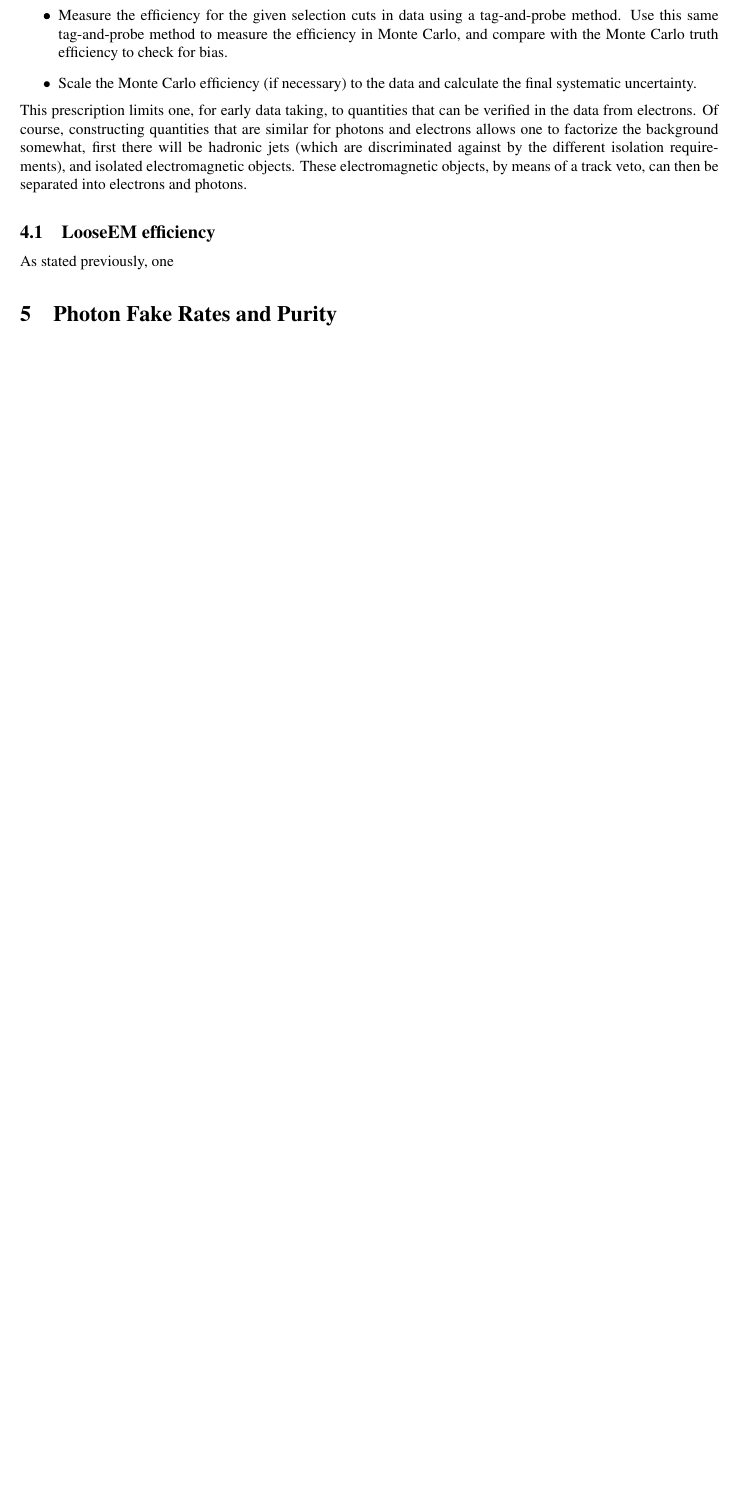
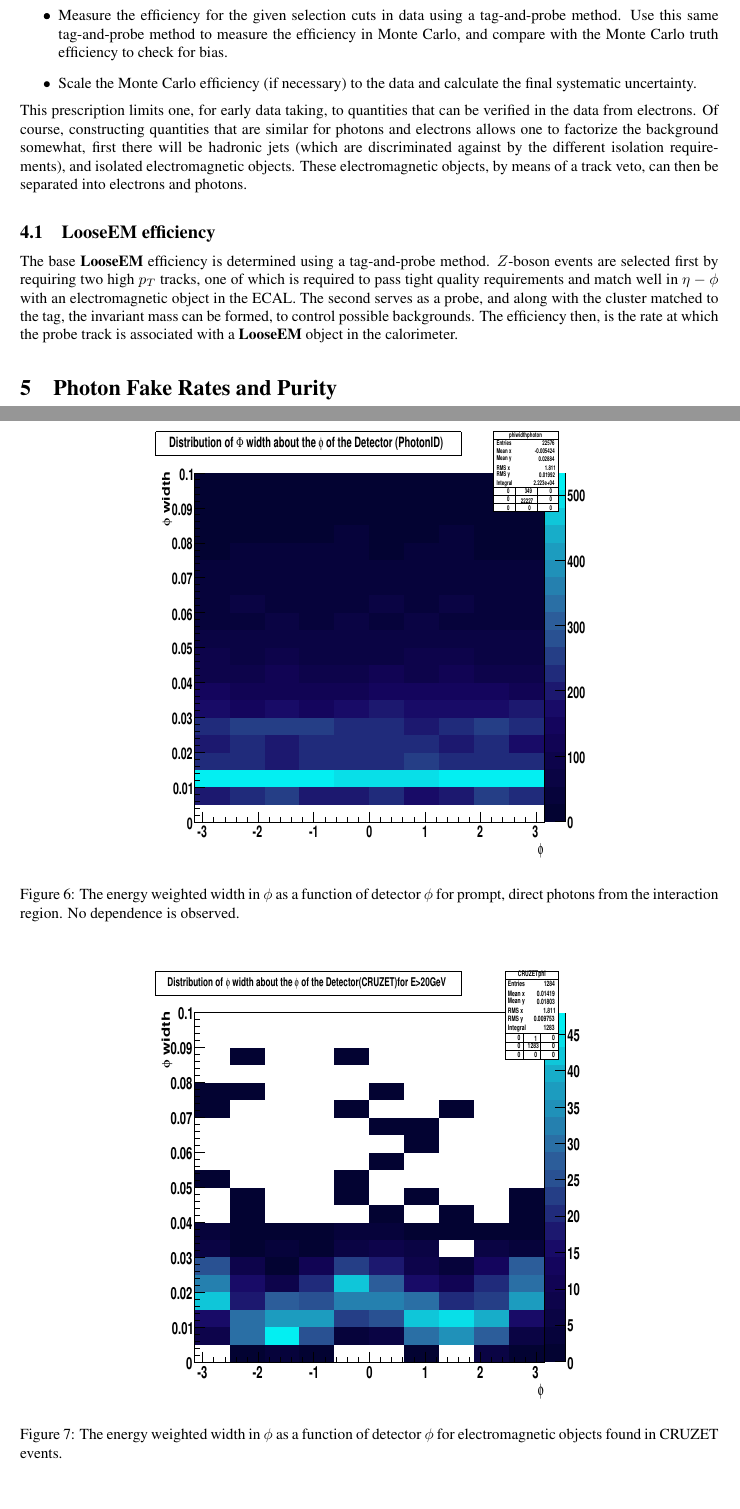
Before and after one commit to awaskew/UserCode, a LaTeX document (PhotonIDNote/photonid.tex): part of page 6 of 7 before the commit and two parts of pages 6 and 7 of 8 after it, the two joined at a grey line, cut so that both start at the same text, the shorter picture padded with empty space. Compiled offline with pdfLaTeX.

Commit message:
Couple more plots, and more text.

```diff
--- a/PhotonIDNote/photonid.tex
+++ b/PhotonIDNote/photonid.tex
@@ -143,12 +143,29 @@ cone such that the track isolation efficiency can be measured with electrons.}
 
 This prescription limits one, for early data taking, to quantities that can be verified in the data from electrons.  Of course, constructing quantities that are similar for photons and electrons allows one to factorize the background somewhat, first there will be hadronic jets (which are discriminated against by the different isolation requirements), and isolated electromagnetic objects.  These electromagnetic objects, by means of a track veto, can then be separated into electrons and photons.
 \subsection{LooseEM efficiency}\label{ssec:LooseEMEff}
-As stated previously, one
+The base {\bf LooseEM} efficiency is determined using a tag-and-probe method.  $Z$-boson events are selected first by requiring two high $p_T$ tracks, one of which is required to pass tight quality requirements and match well in $\eta-\phi$ with an electromagnetic object in the ECAL.  The second serves as a probe, and along with the cluster matched to the tag, the invariant mass can be formed, to control possible backgrounds.  The efficiency then, is the rate at which the probe track is associated with a {\bf LooseEM} object in the calorimeter.
 
 \section{Photon Fake Rates and Purity}
 \subsection{Photon-Jet Fake Rate}
 \subsection{Photon-Electron Fake Rate}
 
+
 \section{Additional Backgrounds to Photons}
+As previously mentioned, since photons only manifest themselves as isolated clusters of energy in the electromagnetic calorimeter, they are subject to backgrounds from cosmic ray and beam halo muons which undergo bremsstrahlung in the calorimeter as they pass through.  For each of these backgrounds, one attempts to derive the contamination from these sources by identifying variables that are sensitive to the difference between these bremsstrahlung backgrounds and building templates from the data using tags.  Then along with templates from prompt electromagnetic objects in data, one can do fits to the final candidate distributions in the data to determine the final prompt fraction.
+
 \subsection{Beam Halo Muons}
 \subsection{Cosmic Ray Muons}
+
+\begin{figure}[hbtp]
+  \begin{center}
+    \resizebox{10cm}{10cm}{\includegraphics{CosmicPlots/photonID.eps}}
+    \caption{The energy weighted width in $\phi$ as a function of detector $\phi$ for prompt, direct photons from the interaction region.  No dependence is observed.}
+    \label{fig:PromptPhiWidPhi}
+  \end{center}
+\end{figure}
+
+\begin{figure}[hbtp]
+  \begin{center}
+    \resizebox{10cm}{10cm}{\includegraphics{CosmicPlots/CRUZET.eps}}
+    \caption{The energy weighted width in $\phi$ as a function of detector $\phi$ for electromagnetic objects found in
+CRUZET events.}
```
Also changed, not shown: PhotonIDNote/CosmicPlots/CRUZET.eps (added), PhotonIDNote/CosmicPlots/photonID.eps (added), PhotonIDNote/photonid.tex (3 more changed lines).
